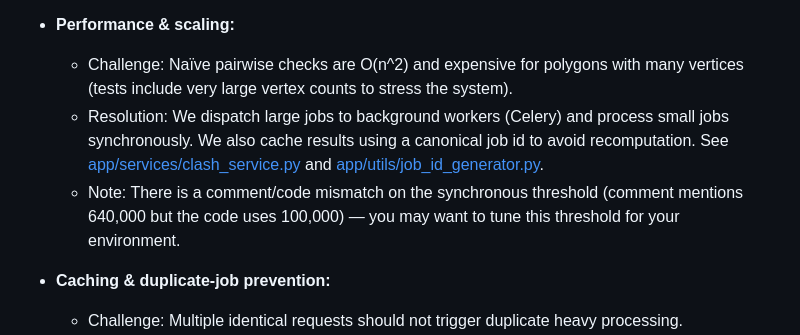
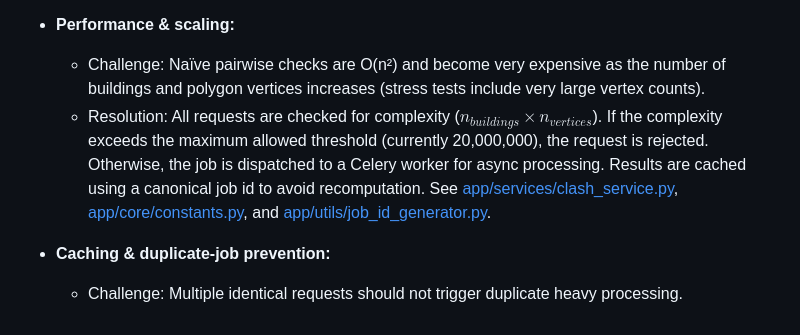
Before and after one commit to 2pacalypse/clashing-buildings, a Markdown page: README.md, the part around the change. Drawn GitHub-style.

Commit message:
style: improve performance description in README.md, clarifying complexity checks and request handling

```diff
--- a/README.md
+++ b/README.md
@@ -170,9 +170,8 @@ This project encountered several practical challenges during development; below
   - Resolution: Canonical models serialize polygons to coordinate lists via Pydantic field serializers; we use `model_dump()` / `model_validate()` and JSON for safe transport/storage. Celery is configured to use JSON serializer on the worker side. See [app/models/canonical.py](app/models/canonical.py) and [tasks/celery_worker.py](tasks/celery_worker.py).
 
 - **Performance & scaling:**
-  - Challenge: Naïve pairwise checks are O(n^2) and expensive for polygons with many vertices (tests include very large vertex counts to stress the system).
-  - Resolution: We dispatch large jobs to background workers (Celery) and process small jobs synchronously. We also cache results using a canonical job id to avoid recomputation. See [app/services/clash_service.py](app/services/clash_service.py) and [app/utils/job_id_generator.py](app/utils/job_id_generator.py).
-  - Note: There is a comment/code mismatch on the synchronous threshold (comment mentions 640,000 but the code uses 100,000) — you may want to tune this threshold for your environment.
+  - Challenge: Naïve pairwise checks are O(n²) and become very expensive as the number of buildings and polygon vertices increases (stress tests include very large vertex counts).
+  - Resolution: All requests are checked for complexity ($n_{buildings} \times n_{vertices}$). If the complexity exceeds the maximum allowed threshold (currently 20,000,000), the request is rejected. Otherwise, the job is dispatched to a Celery worker for async processing. Results are cached using a canonical job id to avoid recomputation. See [app/services/clash_service.py](app/services/clash_service.py), [app/core/constants.py](app/core/constants.py), and [app/utils/job_id_generator.py](app/utils/job_id_generator.py).
 
 - **Caching & duplicate-job prevention:**
   - Challenge: Multiple identical requests should not trigger duplicate heavy processing.
```
